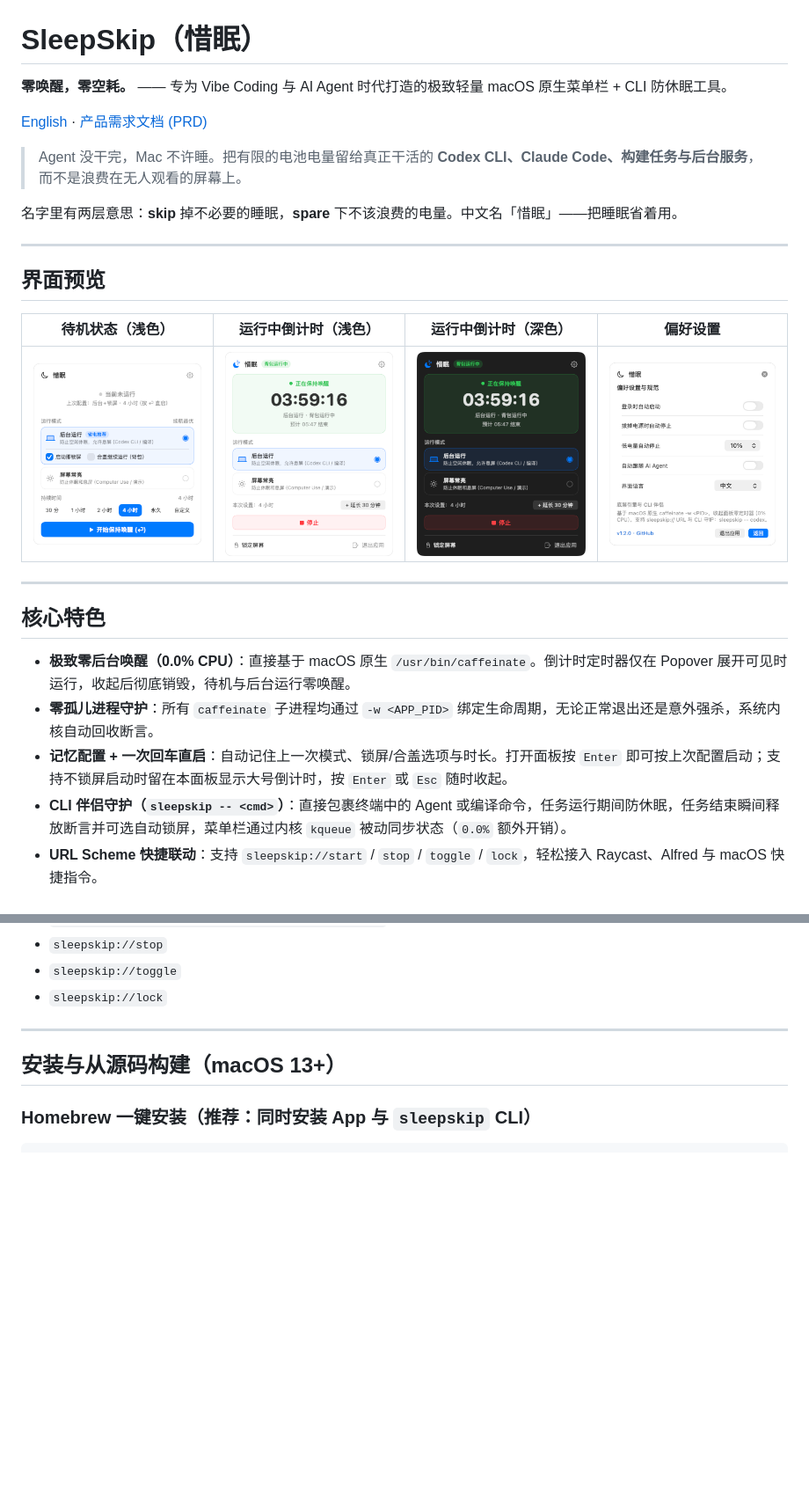
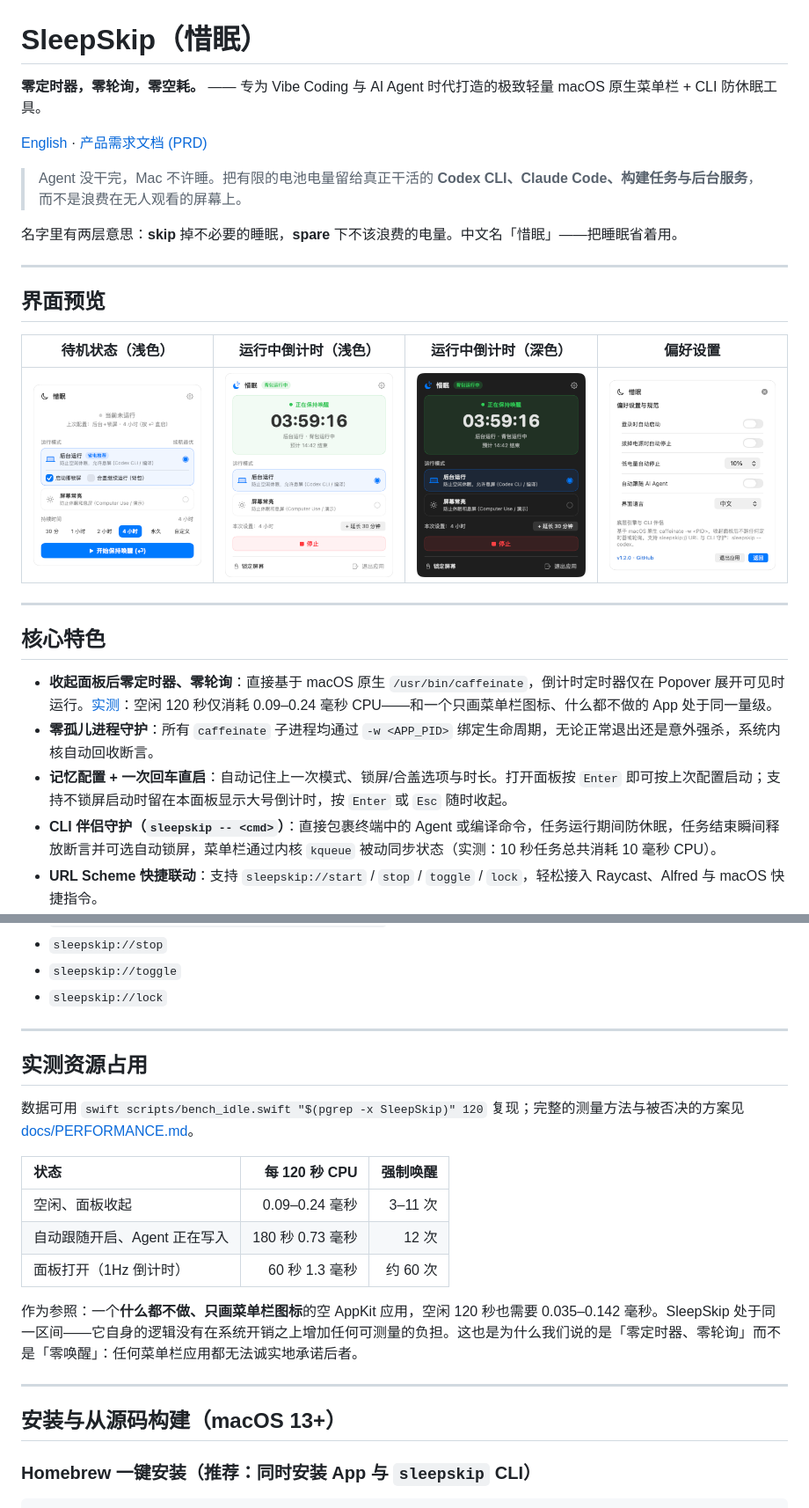
Before and after one commit to LaiYongqiang/SleepGuard, a Markdown page: README_CN.md, 2 parts joined by grey strips. Shown at 88% size. GitHub-like rendering; pictures changed too: docs/images/preview-running-dark.png, docs/images/preview-running-light.png, docs/images/preview-settings-light.png; blank space fills up the shorter version.

```diff
--- a/README_CN.md
+++ b/README_CN.md
@@ -1,6 +1,6 @@
 # SleepSkip（惜眠）
 
-**零唤醒，零空耗。** —— 专为 Vibe Coding 与 AI Agent 时代打造的极致轻量 macOS 原生菜单栏 + CLI 防休眠工具。
+**零定时器，零轮询，零空耗。** —— 专为 Vibe Coding 与 AI Agent 时代打造的极致轻量 macOS 原生菜单栏 + CLI 防休眠工具。
 
 [English](README.md) · [产品需求文档 (PRD)](docs/PRD.md)
 
@@ -20,10 +20,10 @@
 
 ## 核心特色
 
-- **极致零后台唤醒（0.0% CPU）**：直接基于 macOS 原生 `/usr/bin/caffeinate`。倒计时定时器仅在 Popover 展开可见时运行，收起后彻底销毁，待机与后台运行零唤醒。
+- **收起面板后零定时器、零轮询**：直接基于 macOS 原生 `/usr/bin/caffeinate`，倒计时定时器仅在 Popover 展开可见时运行。[实测](docs/PERFORMANCE.md)：空闲 120 秒仅消耗 0.09–0.24 毫秒 CPU——和一个只画菜单栏图标、什么都不做的 App 处于同一量级。
 - **零孤儿进程守护**：所有 `caffeinate` 子进程均通过 `-w <APP_PID>` 绑定生命周期，无论正常退出还是意外强杀，系统内核自动回收断言。
 - **记忆配置 + 一次回车直启**：自动记住上一次模式、锁屏/合盖选项与时长。打开面板按 `Enter` 即可按上次配置启动；支持不锁屏启动时留在本面板显示大号倒计时，按 `Enter` 或 `Esc` 随时收起。
-- **CLI 伴侣守护（`sleepskip -- <cmd>`）**：直接包裹终端中的 Agent 或编译命令，任务运行期间防休眠，任务结束瞬间释放断言并可选自动锁屏，菜单栏通过内核 `kqueue` 被动同步状态（`0.0%` 额外开销）。
+- **CLI 伴侣守护（`sleepskip -- <cmd>`）**：直接包裹终端中的 Agent 或编译命令，任务运行期间防休眠，任务结束瞬间释放断言并可选自动锁屏，菜单栏通过内核 `kqueue` 被动同步状态（实测：10 秒任务总共消耗 10 毫秒 CPU）。
 - **URL Scheme 快捷联动**：支持 `sleepskip://start` / `stop` / `toggle` / `lock`，轻松接入 Raycast、Alfred 与 macOS 快捷指令。
 - **两种纯正运行模式**：
   - **后台运行**（`caffeinate -i`，默认）：阻止系统空闲睡眠、允许屏幕熄灭省电。支持记忆开关「启动即锁屏」与可选「合盖继续运行（背包模式）」。
@@ -61,6 +61,20 @@ URL Scheme（适用 Raycast / Alfred / 快捷指令）：
 - `sleepskip://stop`
 - `sleepskip://toggle`
 - `sleepskip://lock`
+
+---
+
+## 实测资源占用
+
+数据可用 `swift scripts/bench_idle.swift "$(pgrep -x SleepSkip)" 120` 复现；完整的测量方法与被否决的方案见 [docs/PERFORMANCE.md](docs/PERFORMANCE.md)。
+
+| 状态 | 每 120 秒 CPU | 强制唤醒 |
+| :--- | ---: | ---: |
+| 空闲、面板收起 | 0.09–0.24 毫秒 | 3–11 次 |
+| 自动跟随开启、Agent 正在写入 | 180 秒 0.73 毫秒 | 12 次 |
+| 面板打开（1Hz 倒计时） | 60 秒 1.3 毫秒 | 约 60 次 |
+
+作为参照：一个**什么都不做、只画菜单栏图标**的空 AppKit 应用，空闲 120 秒也需要 0.035–0.142 毫秒。SleepSkip 处于同一区间——它自身的逻辑没有在系统开销之上增加任何可测量的负担。这也是为什么我们说的是「零定时器、零轮询」而不是「零唤醒」：任何菜单栏应用都无法诚实地承诺后者。
 
 ---
 
```
Also changed, not shown: README.md (+22 -4 lines), docs/PERFORMANCE.md (added, +59 -0 lines), docs/PRD.md (+1 -1 lines), docs/images/preview-running-dark-en.png, docs/images/preview-running-light-en.png, docs/images/preview-settings-en.png, 2 other files.
